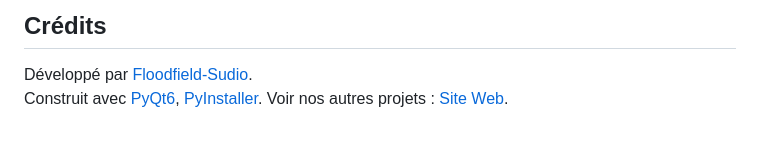
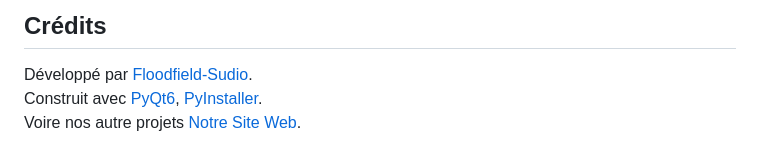
Before and after one commit to Floodfield-Sudio/Dev-Studio, a Markdown page: README.md, the part around the change. Rendered like a GitHub page.

```diff
--- a/README.md
+++ b/README.md
@@ -109,5 +109,5 @@ Voir [LICENSE](LICENSE) pour le texte complet.
 ## Crédits
 
 Développé par [Floodfield-Sudio](https://github.com/Floodfield-Sudio).
-Construit avec [PyQt6](https://pypi.org/project/PyQt6/), [PyInstaller](https://pyinstaller.org).
-Voir nos autres projets : [Site Web](https://floodfield-sudio.github.io/FFS.index/).
+Construit avec [PyQt6](https://pypi.org/project/PyQt6/), [PyInstaller](https://pyinstaller.org).<br>
+Voire nos autre projets [Notre Site Web](https://floodfield-sudio.github.io/FFS.index/).
```
